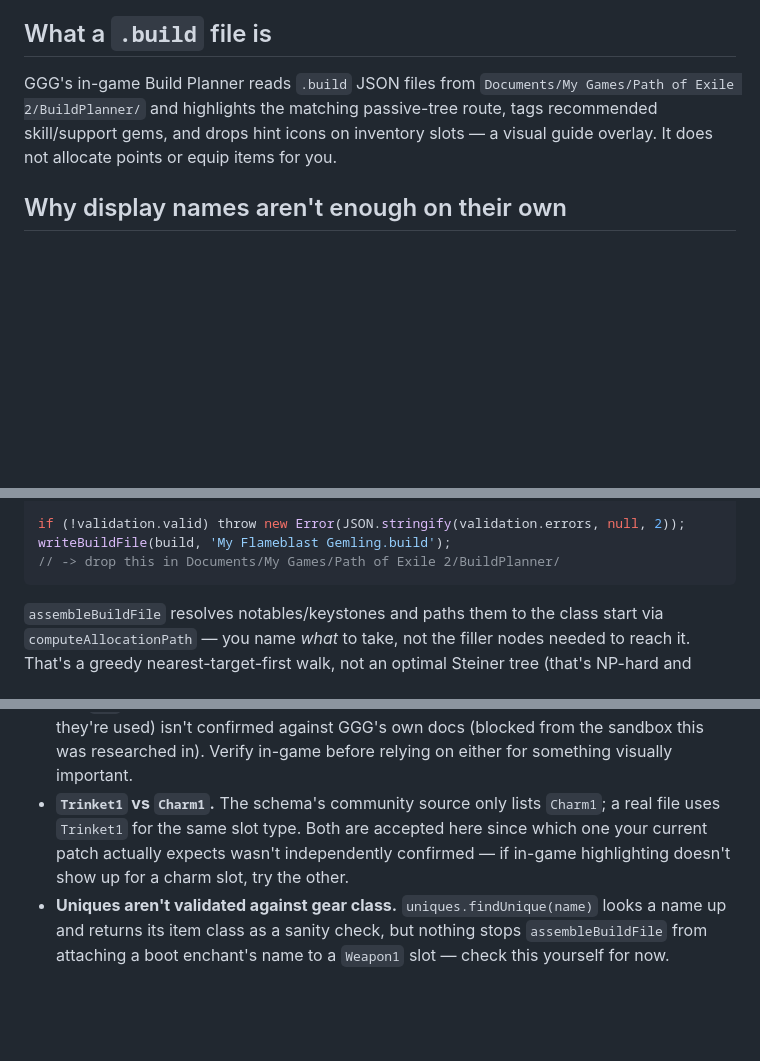
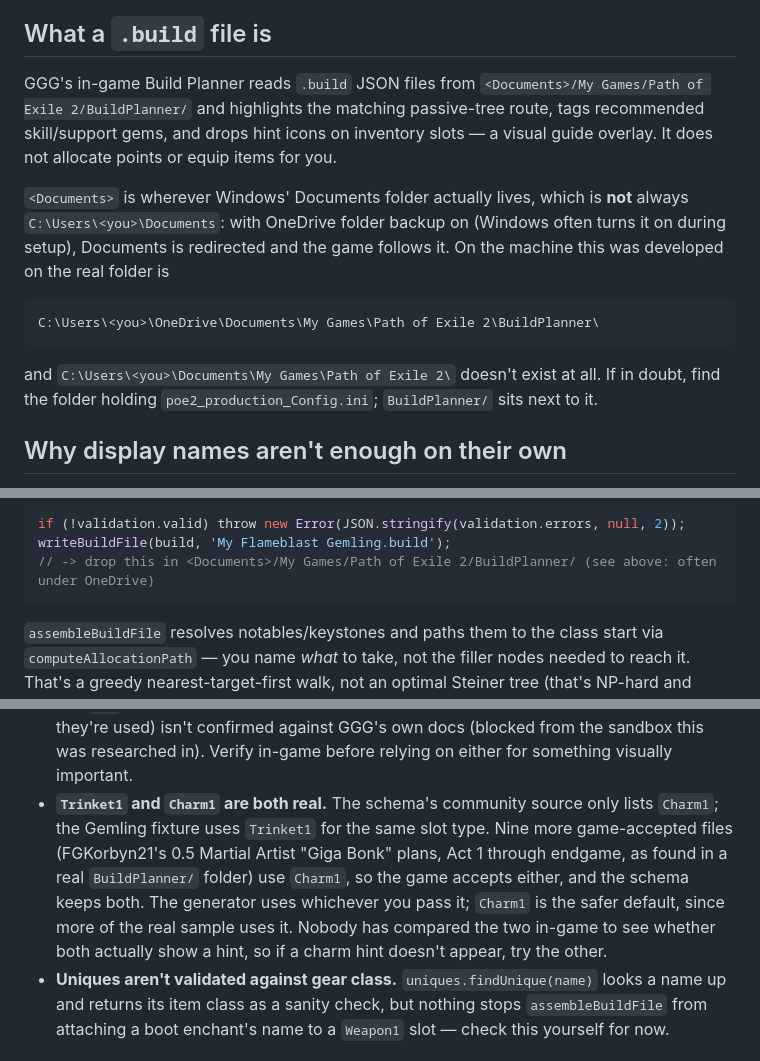
Before and after one commit to DarkCascade/fantasia, a Markdown page: experiments/poe2-build-file/README.md, 3 parts joined by grey strips. Rendered like a GitHub page; blank space fills up the shorter version.

Commit message:
poe2-build-file: document the OneDrive BuildPlanner path and Charm1 finding
Nine game-accepted Martial Artist plans in a real BuildPlanner folder use
Charm1 while the Gemling fixture uses Trinket1, so both are accepted. The
folder lives under a OneDrive-redirected Documents on the dev machine.

Co-Authored-By: Claude Opus 5.5 <noreply@anthropic.com>

````diff
--- a/experiments/poe2-build-file/README.md
+++ b/experiments/poe2-build-file/README.md
@@ -8,10 +8,24 @@ plain display names — "Flameblast", "Avatar of Fire", "Gemling Legionnaire"
 ## What a `.build` file is
 
 GGG's in-game Build Planner reads `.build` JSON files from
-`Documents/My Games/Path of Exile 2/BuildPlanner/` and highlights the
+`<Documents>/My Games/Path of Exile 2/BuildPlanner/` and highlights the
 matching passive-tree route, tags recommended skill/support gems, and drops
 hint icons on inventory slots — a visual guide overlay. It does not allocate
 points or equip items for you.
+
+`<Documents>` is wherever Windows' Documents folder actually lives, which
+is **not** always `C:\Users\<you>\Documents`: with OneDrive folder backup
+on (Windows often turns it on during setup), Documents is redirected and the
+game follows it. On
+the machine this was developed on the real folder is
+
+```
+C:\Users\<you>\OneDrive\Documents\My Games\Path of Exile 2\BuildPlanner\
+```
+
+and `C:\Users\<you>\Documents\My Games\Path of Exile 2\` doesn't exist at
+all. If in doubt, find the folder holding `poe2_production_Config.ini`;
+`BuildPlanner/` sits next to it.
 
 ## Why display names aren't enough on their own
 
@@ -81,7 +95,7 @@ const { build, validation } = assembleBuildFile({
 
 if (!validation.valid) throw new Error(JSON.stringify(validation.errors, null, 2));
 writeBuildFile(build, 'My Flameblast Gemling.build');
-// -> drop this in Documents/My Games/Path of Exile 2/BuildPlanner/
+// -> drop this in <Documents>/My Games/Path of Exile 2/BuildPlanner/ (see above: often under OneDrive)
 ```
 
 `assembleBuildFile` resolves notables/keystones and paths them to the class
@@ -109,11 +123,15 @@ cover.
   style and an accent colour, going by how they're used) isn't confirmed
   against GGG's own docs (blocked from the sandbox this was researched in).
   Verify in-game before relying on either for something visually important.
-- **`Trinket1` vs `Charm1`.** The schema's community source only lists
-  `Charm1`; a real file uses `Trinket1` for the same slot type. Both are
-  accepted here since which one your current patch actually expects wasn't
-  independently confirmed — if in-game highlighting doesn't show up for a
-  charm slot, try the other.
+- **`Trinket1` and `Charm1` are both real.** The schema's community source
+  only lists `Charm1`; the Gemling fixture uses `Trinket1` for the same slot
+  type. Nine more game-accepted files (FGKorbyn21's 0.5 Martial Artist
+  "Giga Bonk" plans, Act 1 through endgame, as found in a real
+  `BuildPlanner/` folder) use `Charm1`, so the game accepts either, and
+  the schema keeps both. The generator uses whichever you pass it; `Charm1`
+  is the safer default, since more of the real sample uses it. Nobody has
+  compared the two in-game to see whether both actually show a hint, so if
+  a charm hint doesn't appear, try the other.
 - **Uniques aren't validated against gear class.** `uniques.findUnique(name)`
   looks a name up and returns its item class as a sanity check, but nothing
   stops `assembleBuildFile` from attaching a boot enchant's name to a
````
